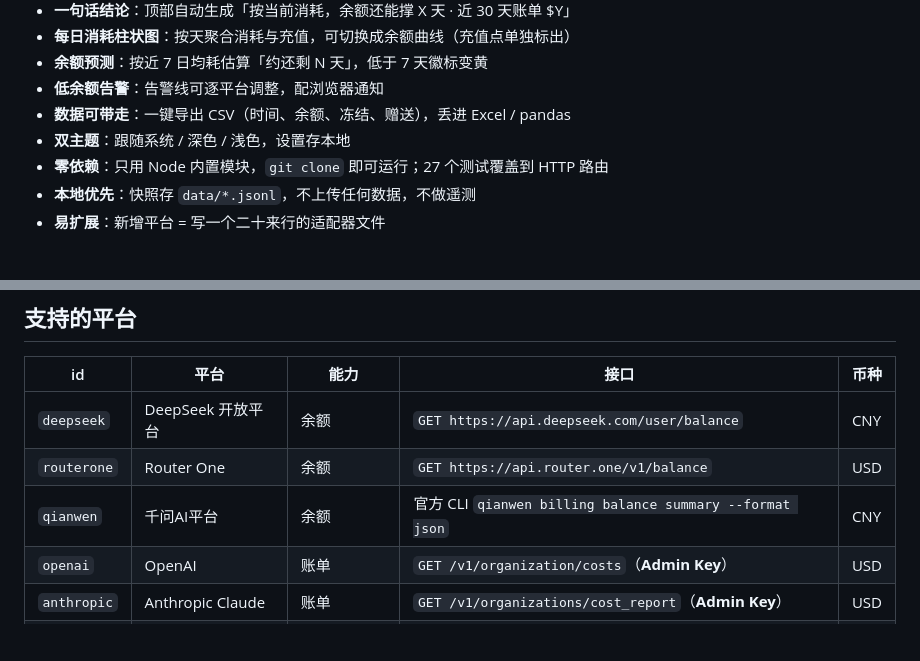
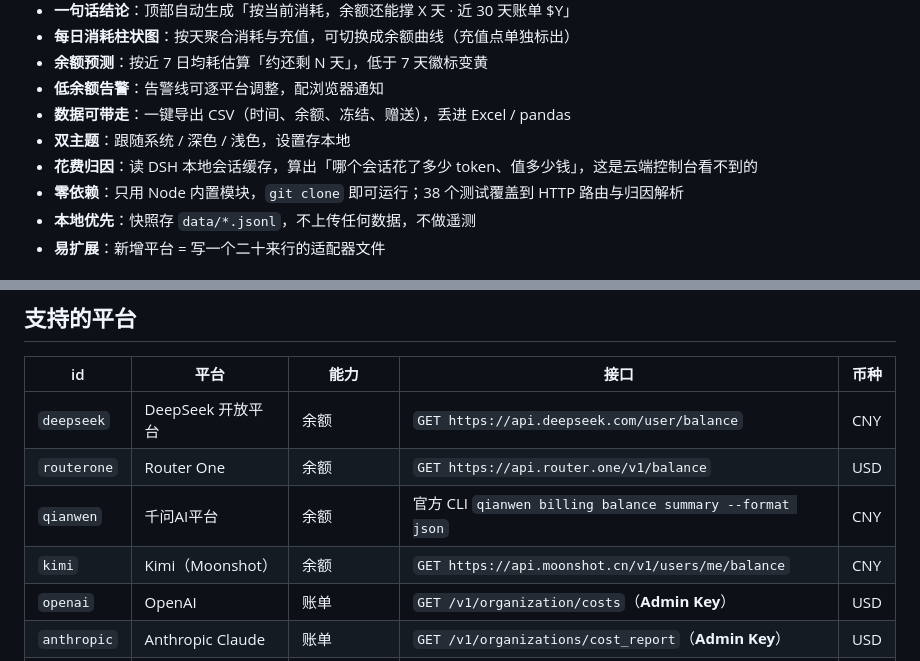
Before and after one commit to han5810xy-dotcom/ai-wallet-dashboard, a Markdown page: README.md, 2 parts joined by grey strips. GitHub-like rendering; blank space fills up the shorter version.

Commit message:
feat: v0.4.0 —— Kimi 余额、DSH 会话花费归因、UI 细节打磨

```diff
--- a/README.md
+++ b/README.md
@@ -26,7 +26,8 @@
 - **低余额告警**：告警线可逐平台调整，配浏览器通知
 - **数据可带走**：一键导出 CSV（时间、余额、冻结、赠送），丢进 Excel / pandas
 - **双主题**：跟随系统 / 深色 / 浅色，设置存本地
-- **零依赖**：只用 Node 内置模块，`git clone` 即可运行；27 个测试覆盖到 HTTP 路由
+- **花费归因**：读 DSH 本地会话缓存，算出「哪个会话花了多少 token、值多少钱」，这是云端控制台看不到的
+- **零依赖**：只用 Node 内置模块，`git clone` 即可运行；38 个测试覆盖到 HTTP 路由与归因解析
 - **本地优先**：快照存 `data/*.jsonl`，不上传任何数据，不做遥测
 - **易扩展**：新增平台 = 写一个二十来行的适配器文件
 
@@ -78,6 +79,7 @@ pwsh -File scripts/install-shortcut.ps1 -Startup
 | `deepseek` | DeepSeek 开放平台 | 余额 | `GET https://api.deepseek.com/user/balance` | CNY |
 | `routerone` | Router One | 余额 | `GET https://api.router.one/v1/balance` | USD |
 | `qianwen` | 千问AI平台 | 余额 | 官方 CLI `qianwen billing balance summary --format json` | CNY |
+| `kimi` | Kimi（Moonshot） | 余额 | `GET https://api.moonshot.cn/v1/users/me/balance` | CNY |
 | `openai` | OpenAI | 账单 | `GET /v1/organization/costs`（**Admin Key**） | USD |
 | `anthropic` | Anthropic Claude | 账单 | `GET /v1/organizations/cost_report`（**Admin Key**） | USD |
 | `gemini` | Google Gemini | 余额（手填） | 无公开接口 | USD |
```
Also changed, not shown: other parts of README.md (+25 -0 lines), CHANGELOG.md (+14 -0 lines), docs/preview.png, 12 other files.
